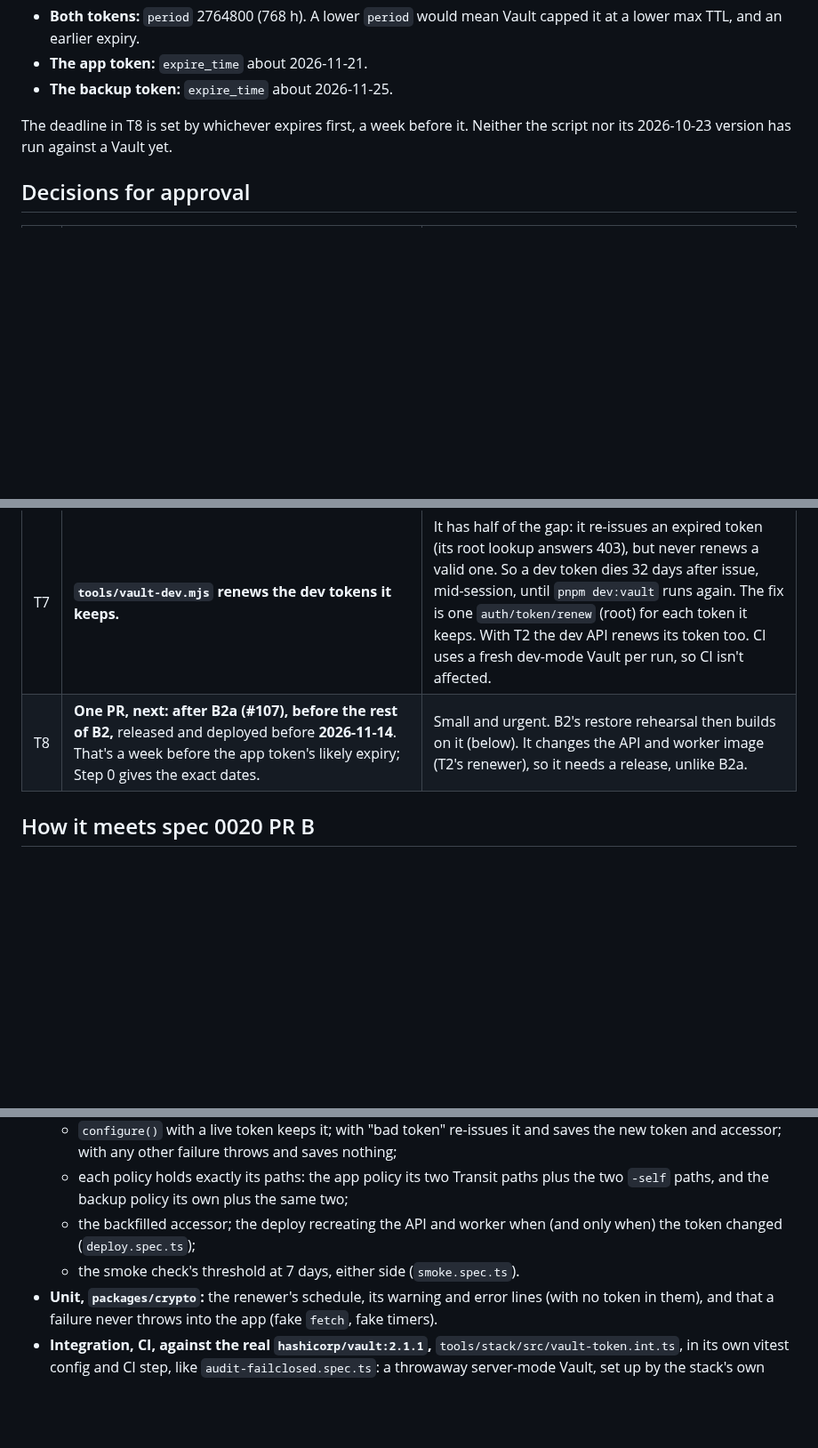
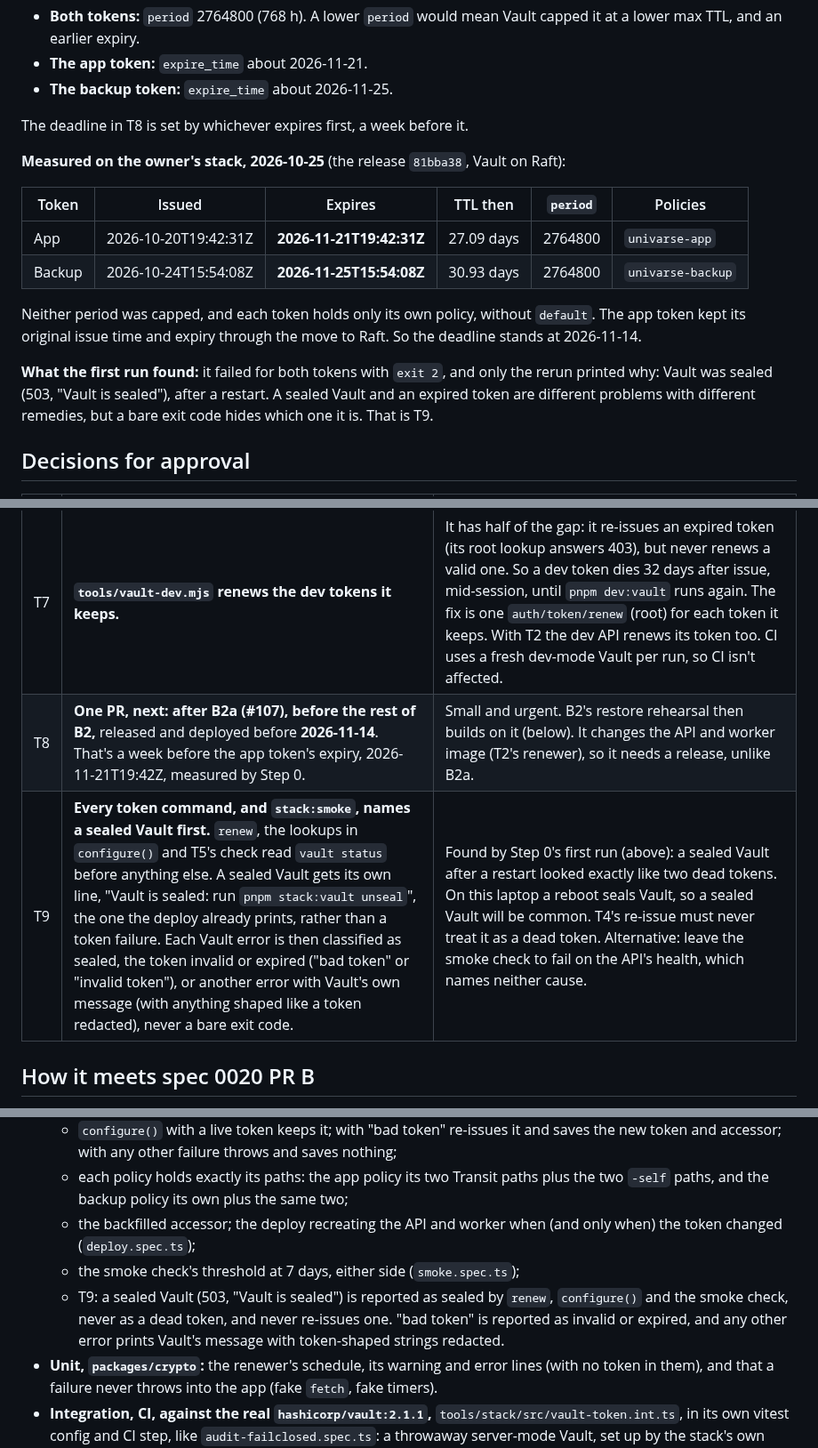
Before and after one commit to w1t3ack3r/univarse, a Markdown page: docs/specs/0023-vault-app-token-renewal.md, 3 parts joined by grey strips. Shown at 89% size. GitHub-like rendering; blank space fills up the shorter version.

Commit message:
docs(stack): spec 0023 Step 0 measured on the owner's stack, and T9 for a sealed Vault
Both tokens' expiries are confirmed (2026-11-21T19:42Z and 2026-11-25T15:54Z,
768 h each, own policy only). Step 0's first run hit a sealed Vault after a
restart and showed only exit 2 for both tokens, so T9 (for approval) has
every token command and the smoke check name a sealed Vault first.

Co-Authored-By: Claude Opus 5.5 <noreply@anthropic.com>

```diff
--- a/docs/specs/0023-vault-app-token-renewal.md
+++ b/docs/specs/0023-vault-app-token-renewal.md
@@ -53,7 +53,18 @@ Remove-Item tools\stack\token-ttl.ts
 - **The app token:** `expire_time` about 2026-11-21.
 - **The backup token:** `expire_time` about 2026-11-25.
 
-The deadline in T8 is set by whichever expires first, a week before it. Neither the script nor its 2026-10-23 version has run against a Vault yet.
+The deadline in T8 is set by whichever expires first, a week before it.
+
+**Measured on the owner's stack, 2026-10-25** (the release `81bba38`, Vault on Raft):
+
+| Token | Issued | Expires | TTL then | `period` | Policies |
+| --- | --- | --- | --- | --- | --- |
+| App | 2026-10-20T19:42:31Z | **2026-11-21T19:42:31Z** | 27.09 days | 2764800 | `univarse-app` |
+| Backup | 2026-10-24T15:54:08Z | **2026-11-25T15:54:08Z** | 30.93 days | 2764800 | `univarse-backup` |
+
+Neither period was capped, and each token holds only its own policy, without `default`. The app token kept its original issue time and expiry through the move to Raft. So the deadline stands at 2026-11-14.
+
+**What the first run found:** it failed for both tokens with `exit 2`, and only the rerun printed why: Vault was sealed (503, "Vault is sealed"), after a restart. A sealed Vault and an expired token are different problems with different remedies, but a bare exit code hides which one it is. That is T9.
 
 ## Decisions for approval
 
@@ -66,7 +77,8 @@ The deadline in T8 is set by whichever expires first, a week before it. Neither
 | T5 | **`stack:smoke` fails when either token's TTL is under 7 days,** and prints the TTL and expiry. | Seven days leaves time to act after a failed renewal. With T2 the TTL is normally close to 32 days; under 7 means renewal has been failing for over three weeks. |
 | T6 | **`vault-init.json` gains `appTokenAccessor`.** `configure()` saves it from `token create`, and backfills it with one lookup for an existing token. | Later lookups and a revocation then need the accessor, not the token. The accessor isn't the token, but it is kept owner-only like the rest of the file and never printed either. |
 | T7 | **`tools/vault-dev.mjs` renews the dev tokens it keeps.** | It has half of the gap: it re-issues an expired token (its root lookup answers 403), but never renews a valid one. So a dev token dies 32 days after issue, mid-session, until `pnpm dev:vault` runs again. The fix is one `auth/token/renew` (root) for each token it keeps. With T2 the dev API renews its token too. CI uses a fresh dev-mode Vault per run, so CI isn't affected. |
-| T8 | **One PR, next: after B2a (#107), before the rest of B2,** released and deployed before **2026-11-14**. That's a week before the app token's likely expiry; Step 0 gives the exact dates. | Small and urgent. B2's restore rehearsal then builds on it (below). It changes the API and worker image (T2's renewer), so it needs a release, unlike B2a. |
+| T8 | **One PR, next: after B2a (#107), before the rest of B2,** released and deployed before **2026-11-14**. That's a week before the app token's expiry, 2026-11-21T19:42Z, measured by Step 0. | Small and urgent. B2's restore rehearsal then builds on it (below). It changes the API and worker image (T2's renewer), so it needs a release, unlike B2a. |
+| T9 | **Every token command, and `stack:smoke`, names a sealed Vault first.** `renew`, the lookups in `configure()` and T5's check read `vault status` before anything else. A sealed Vault gets its own line, "Vault is sealed: run `pnpm stack:vault unseal`", the one the deploy already prints, rather than a token failure. Each Vault error is then classified as sealed, the token invalid or expired ("bad token" or "invalid token"), or another error with Vault's own message (with anything shaped like a token redacted), never a bare exit code. | Found by Step 0's first run (above): a sealed Vault after a restart looked exactly like two dead tokens. On this laptop a reboot seals Vault, so a sealed Vault will be common. T4's re-issue must never treat it as a dead token. Alternative: leave the smoke check to fail on the API's health, which names neither cause. |
 
 ## How it meets spec 0020 PR B
 
@@ -86,7 +98,8 @@ The deadline in T8 is set by whichever expires first, a week before it. Neither
   - `configure()` with a live token keeps it; with "bad token" re-issues it and saves the new token and accessor; with any other failure throws and saves nothing;
   - each policy holds exactly its paths: the app policy its two Transit paths plus the two `-self` paths, and the backup policy its own plus the same two;
   - the backfilled accessor; the deploy recreating the API and worker when (and only when) the token changed (`deploy.spec.ts`);
-  - the smoke check's threshold at 7 days, either side (`smoke.spec.ts`).
+  - the smoke check's threshold at 7 days, either side (`smoke.spec.ts`);
+  - T9: a sealed Vault (503, "Vault is sealed") is reported as sealed by `renew`, `configure()` and the smoke check, never as a dead token, and never re-issues one. "bad token" is reported as invalid or expired, and any other error prints Vault's message with token-shaped strings redacted.
 - **Unit, `packages/crypto`:** the renewer's schedule, its warning and error lines (with no token in them), and that a failure never throws into the app (fake `fetch`, fake timers).
 - **Integration, CI, against the real `hashicorp/vault:2.1.1`,** `tools/stack/src/vault-token.int.ts`, in its own vitest config and CI step, like `audit-failclosed.spec.ts`: a throwaway server-mode Vault, set up by the stack's own `initialise()`:
   - the token's `period` is 768 h; after `renew`, the TTL is back to the period;
```
Also changed, not shown: docs/HANDOFF.md (+2 -2 lines).
